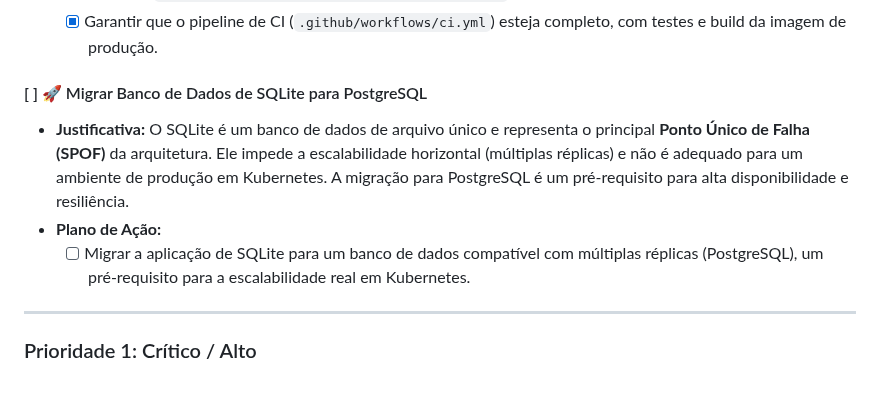
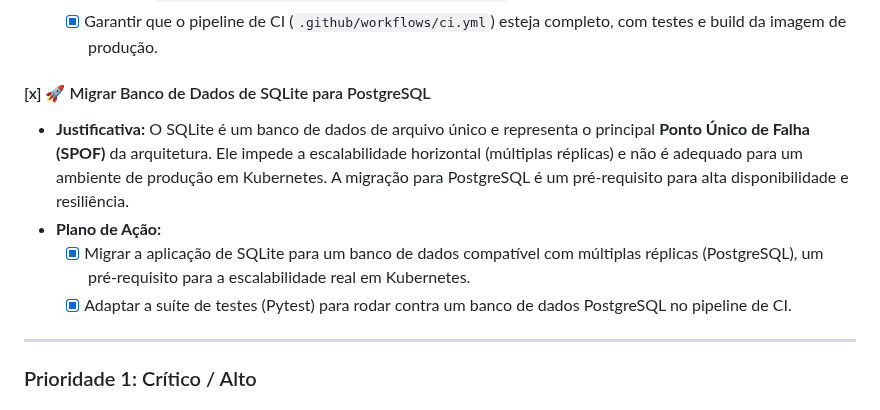
Before and after one commit to leonardosete/meu-dash, a Markdown page: REFACTOR_PLAN.md, the part around the change. Drawn GitHub-style.

```diff
--- a/REFACTOR_PLAN.md
+++ b/REFACTOR_PLAN.md
@@ -24,11 +24,12 @@ As fases 0, 1 e 2 estão arquivadas e foram removidas deste plano para maior cla
   - [x] Reescrever a documentação de contribuição (`CONTRIBUTING.md`) e o `README.md` para refletir o novo fluxo de trabalho: `codificar -> push -> CI/CD -> validar em K8s`.
   - [x] Garantir que o pipeline de CI (`.github/workflows/ci.yml`) esteja completo, com testes e build da imagem de produção.
 
-#### [ ] 🚀 Migrar Banco de Dados de SQLite para PostgreSQL
+#### [x] 🚀 Migrar Banco de Dados de SQLite para PostgreSQL
 
 - **Justificativa:** O SQLite é um banco de dados de arquivo único e representa o principal **Ponto Único de Falha (SPOF)** da arquitetura. Ele impede a escalabilidade horizontal (múltiplas réplicas) e não é adequado para um ambiente de produção em Kubernetes. A migração para PostgreSQL é um pré-requisito para alta disponibilidade e resiliência.
 - **Plano de Ação:**
-  - [ ] Migrar a aplicação de SQLite para um banco de dados compatível com múltiplas réplicas (PostgreSQL), um pré-requisito para a escalabilidade real em Kubernetes.
+  - [x] Migrar a aplicação de SQLite para um banco de dados compatível com múltiplas réplicas (PostgreSQL), um pré-requisito para a escalabilidade real em Kubernetes.
+  - [x] Adaptar a suíte de testes (Pytest) para rodar contra um banco de dados PostgreSQL no pipeline de CI.
 
 ---
 
```
Also changed, not shown: DIARIO_DE_BORDO.md (+1 -0 lines).
